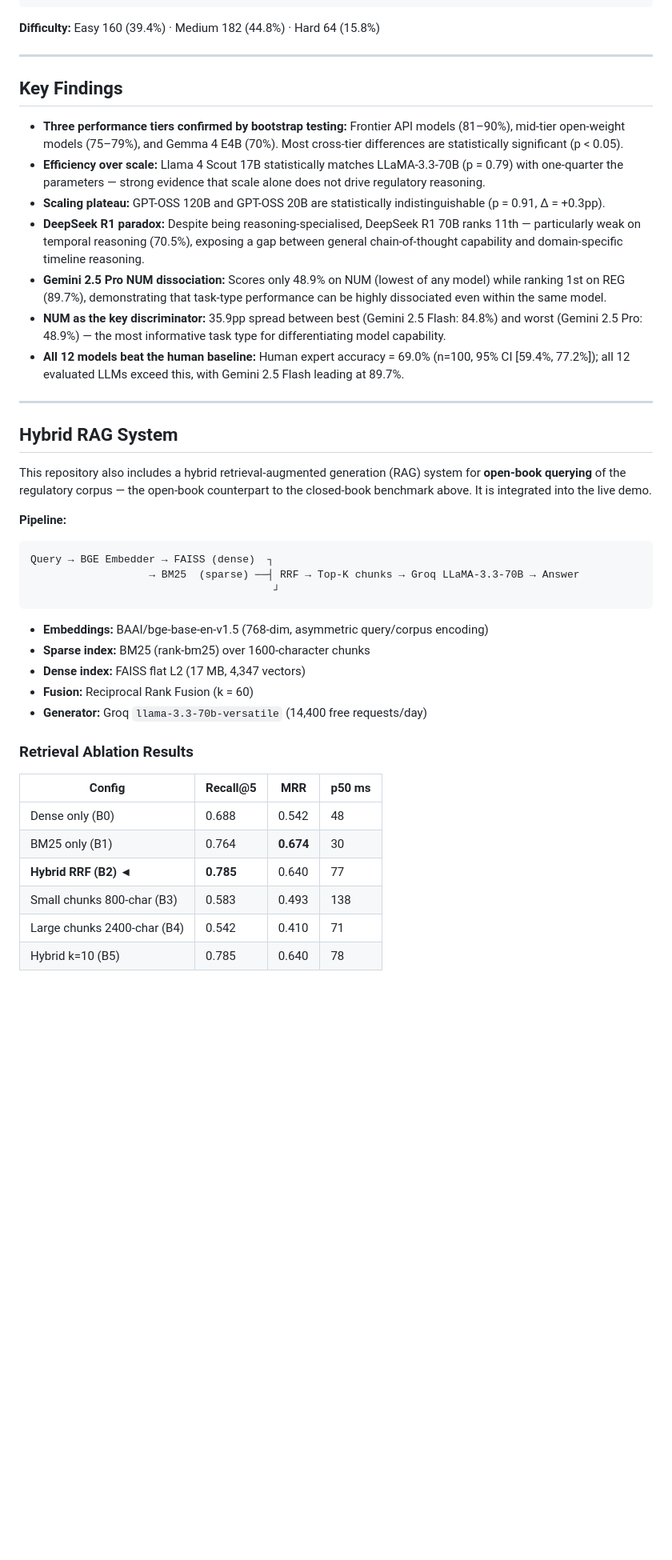
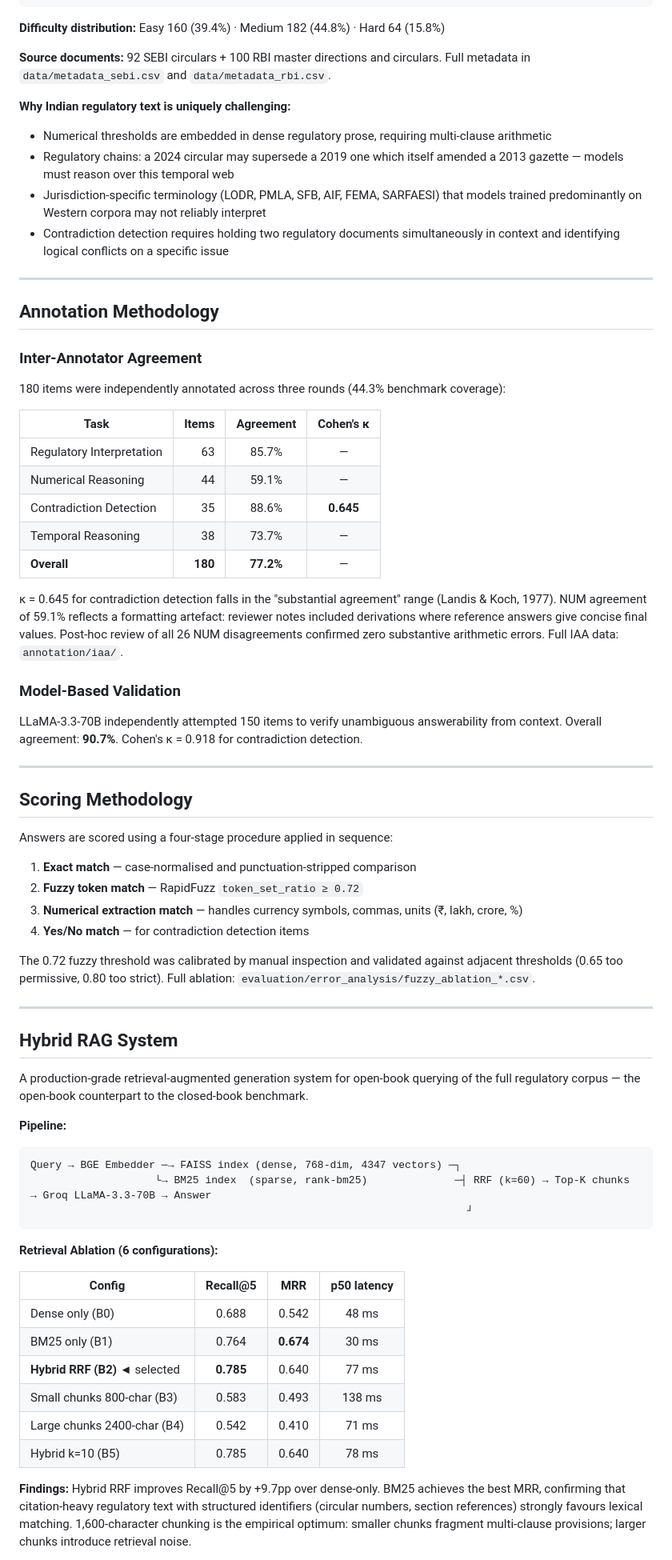
Before and after one commit to Rajveer-code/IndiaFinBench, a Markdown page: README.md, the part around one of its changes. Shown at 80% size. GitHub-like rendering; blank space fills up the shorter version.

````diff
--- a/README.md
+++ b/README.md
@@ -86,48 +130,75 @@ IndiaFinBench (406 items)
           between regulatory milestones.
 ```
 
-**Difficulty:** Easy 160 (39.4%) · Medium 182 (44.8%) · Hard 64 (15.8%)
+**Difficulty distribution:** Easy 160 (39.4%) · Medium 182 (44.8%) · Hard 64 (15.8%)
+
+**Source documents:** 92 SEBI circulars + 100 RBI master directions and circulars. Full metadata in `data/metadata_sebi.csv` and `data/metadata_rbi.csv`.
+
+**Why Indian regulatory text is uniquely challenging:**
+- Numerical thresholds are embedded in dense regulatory prose, requiring multi-clause arithmetic
+- Regulatory chains: a 2024 circular may supersede a 2019 one which itself amended a 2013 gazette — models must reason over this temporal web
+- Jurisdiction-specific terminology (LODR, PMLA, SFB, AIF, FEMA, SARFAESI) that models trained predominantly on Western corpora may not reliably interpret
+- Contradiction detection requires holding two regulatory documents simultaneously in context and identifying logical conflicts on a specific issue
 
 ---
 
-## Key Findings
+## Annotation Methodology
 
-- **Three performance tiers confirmed by bootstrap testing:** Frontier API models (81–90%), mid-tier open-weight models (75–79%), and Gemma 4 E4B (70%). Most cross-tier differences are statistically significant (p < 0.05).
-- **Efficiency over scale:** Llama 4 Scout 17B statistically matches LLaMA-3.3-70B (p = 0.79) with one-quarter the parameters — strong evidence that scale alone does not drive regulatory reasoning.
-- **Scaling plateau:** GPT-OSS 120B and GPT-OSS 20B are statistically indistinguishable (p = 0.91, Δ = +0.3pp).
-- **DeepSeek R1 paradox:** Despite being reasoning-specialised, DeepSeek R1 70B ranks 11th — particularly weak on temporal reasoning (70.5%), exposing a gap between general chain-of-thought capability and domain-specific timeline reasoning.
-- **Gemini 2.5 Pro NUM dissociation:** Scores only 48.9% on NUM (lowest of any model) while ranking 1st on REG (89.7%), demonstrating that task-type performance can be highly dissociated even within the same model.
-- **NUM as the key discriminator:** 35.9pp spread between best (Gemini 2.5 Flash: 84.8%) and worst (Gemini 2.5 Pro: 48.9%) — the most informative task type for differentiating model capability.
-- **All 12 models beat the human baseline:** Human expert accuracy = 69.0% (n=100, 95% CI [59.4%, 77.2%]); all 12 evaluated LLMs exceed this, with Gemini 2.5 Flash leading at 89.7%.
+### Inter-Annotator Agreement
+
+180 items were independently annotated across three rounds (44.3% benchmark coverage):
+
+| Task | Items | Agreement | Cohen's κ |
+|------|------:|:---------:|:---------:|
+| Regulatory Interpretation | 63 | 85.7% | — |
+| Numerical Reasoning | 44 | 59.1% | — |
+| Contradiction Detection | 35 | 88.6% | **0.645** |
+| Temporal Reasoning | 38 | 73.7% | — |
+| **Overall** | **180** | **77.2%** | — |
+
+κ = 0.645 for contradiction detection falls in the "substantial agreement" range (Landis & Koch, 1977). NUM agreement of 59.1% reflects a formatting artefact: reviewer notes included derivations where reference answers give concise final values. Post-hoc review of all 26 NUM disagreements confirmed zero substantive arithmetic errors. Full IAA data: `annotation/iaa/`.
+
+### Model-Based Validation
+
+LLaMA-3.3-70B independently attempted 150 items to verify unambiguous answerability from context. Overall agreement: **90.7%**. Cohen's κ = 0.918 for contradiction detection.
+
+---
+
+## Scoring Methodology
+
+Answers are scored using a four-stage procedure applied in sequence:
+
+1. **Exact match** — case-normalised and punctuation-stripped comparison
+2. **Fuzzy token match** — RapidFuzz `token_set_ratio ≥ 0.72`
+3. **Numerical extraction match** — handles currency symbols, commas, units (₹, lakh, crore, %)
+4. **Yes/No match** — for contradiction detection items
+
+The 0.72 fuzzy threshold was calibrated by manual inspection and validated against adjacent thresholds (0.65 too permissive, 0.80 too strict). Full ablation: `evaluation/error_analysis/fuzzy_ablation_*.csv`.
 
 ---
 
 ## Hybrid RAG System
 
-This repository also includes a hybrid retrieval-augmented generation (RAG) system for **open-book querying** of the regulatory corpus — the open-book counterpart to the closed-book benchmark above. It is integrated into the live demo.
+A production-grade retrieval-augmented generation system for open-book querying of the full regulatory corpus — the open-book counterpart to the closed-book benchmark.
 
 **Pipeline:**
 
 ```
-Query → BGE Embedder → FAISS (dense)  ┐
-                   → BM25  (sparse) ──┤ RRF → Top-K chunks → Groq LLaMA-3.3-70B → Answer
-                                       ┘
+Query → BGE Embedder ─→ FAISS index (dense, 768-dim, 4347 vectors) ─┐
+                    └→ BM25 index  (sparse, rank-bm25)              ─┤ RRF (k=60) → Top-K chunks → Groq LLaMA-3.3-70B → Answer
+                                                                      ┘
 ```
 
-- **Embeddings:** BAAI/bge-base-en-v1.5 (768-dim, asymmetric query/corpus encoding)
-- **Sparse index:** BM25 (rank-bm25) over 1600-character chunks
-- **Dense index:** FAISS flat L2 (17 MB, 4,347 vectors)
-- **Fusion:** Reciprocal Rank Fusion (k = 60)
-- **Generator:** Groq `llama-3.3-70b-versatile` (14,400 free requests/day)
+**Retrieval Ablation (6 configurations):**
 
-### Retrieval Ablation Results
+| Config | Recall@5 | MRR | p50 latency |
+|--------|:--------:|:---:|:-----------:|
+| Dense only (B0) | 0.688 | 0.542 | 48 ms |
+| BM25 only (B1) | 0.764 | **0.674** | 30 ms |
+| **Hybrid RRF (B2)** ◄ selected | **0.785** | 0.640 | 77 ms |
+| Small chunks 800-char (B3) | 0.583 | 0.493 | 138 ms |
+| Large chunks 2400-char (B4) | 0.542 | 0.410 | 71 ms |
+| Hybrid k=10 (B5) | 0.785 | 0.640 | 78 ms |
 
-| Config | Recall@5 | MRR | p50 ms |
-|--------|----------|-----|--------|
-| Dense only (B0) | 0.688 | 0.542 | 48 |
-| BM25 only (B1) | 0.764 | **0.674** | 30 |
-| **Hybrid RRF (B2)** ◄ | **0.785** | 0.640 | 77 |
-| Small chunks 800-char (B3) | 0.583 | 0.493 | 138 |
-| Large chunks 2400-char (B4) | 0.542 | 0.410 | 71 |
-| Hybrid k=10 (B5) | 0.785 | 0.640 | 78 |
+**Findings:** Hybrid RRF improves Recall@5 by +9.7pp over dense-only. BM25 achieves the best MRR, confirming that citation-heavy regulatory text with structured identifiers (circular numbers, section references) strongly favours lexical matching. 1,600-character chunking is the empirical optimum: smaller chunks fragment multi-clause provisions; larger chunks introduce retrieval noise.
 
````
Also changed, not shown: other parts of README.md (+168 -169 lines).
